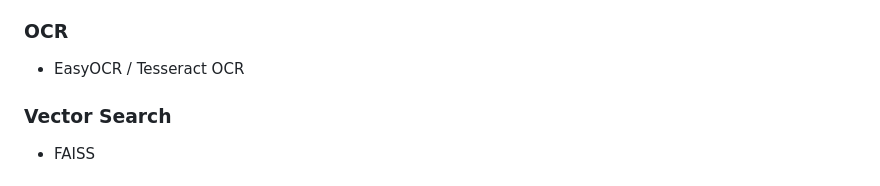
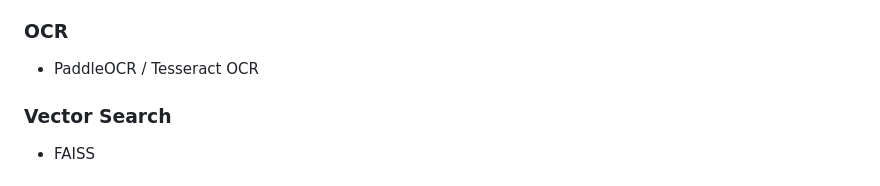
Before and after one commit to KANISHKAPANDIARAJ/RAG-AI-Assistant, a Markdown page: README.md, the part around the change. GitHub-like rendering.

```diff
--- a/README.md
+++ b/README.md
@@ -199,7 +199,7 @@ The system processes uploaded documents through a structured AI pipeline.
 
 ### OCR
 
-* EasyOCR / Tesseract OCR
+* PaddleOCR / Tesseract OCR
 
 ### Vector Search
 
```
